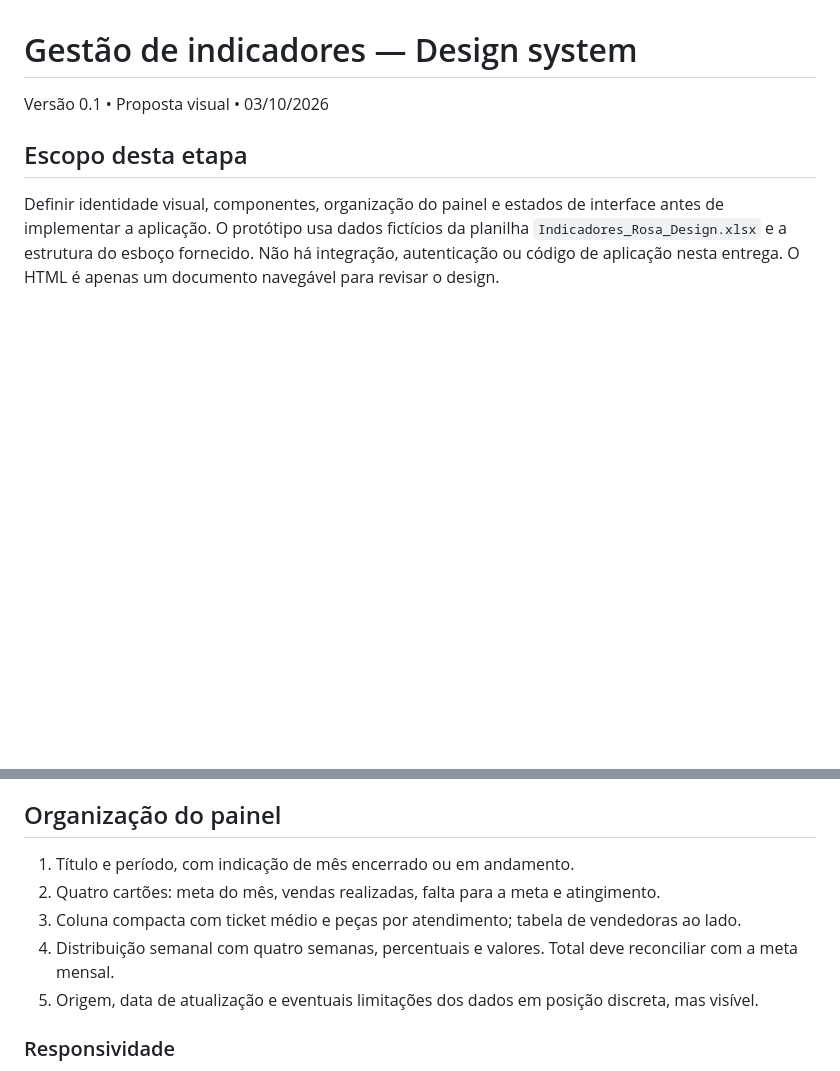
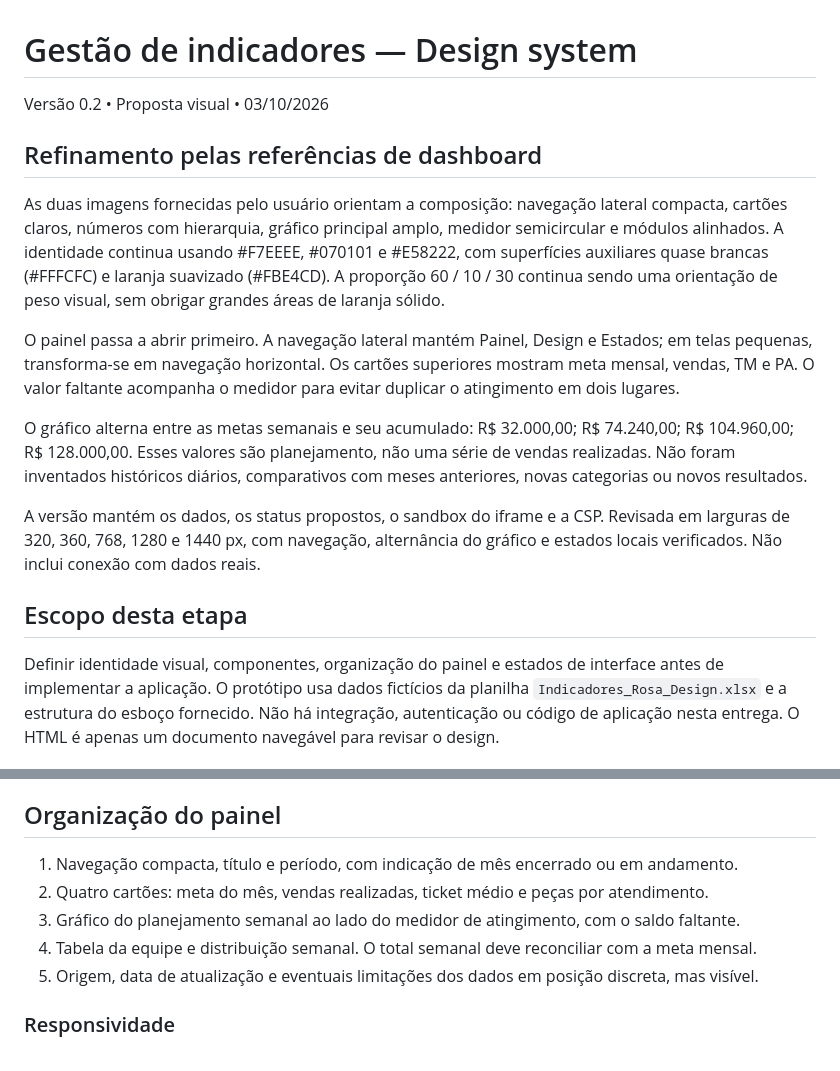
Before and after one commit to washingtonolv/gestao-de-indicadores, a Markdown page: design/DESIGN_SYSTEM.md, 2 parts joined by grey strips. GitHub-like rendering; blank space fills up the shorter version.

Commit message:
Refine dashboard composition from visual references

```diff
--- a/design/DESIGN_SYSTEM.md
+++ b/design/DESIGN_SYSTEM.md
@@ -1,6 +1,16 @@
 # Gestão de indicadores — Design system
 
-Versão 0.1 • Proposta visual • 03/10/2026
+Versão 0.2 • Proposta visual • 03/10/2026
+
+## Refinamento pelas referências de dashboard
+
+As duas imagens fornecidas pelo usuário orientam a composição: navegação lateral compacta, cartões claros, números com hierarquia, gráfico principal amplo, medidor semicircular e módulos alinhados. A identidade continua usando #F7EEEE, #070101 e #E58222, com superfícies auxiliares quase brancas (#FFFCFC) e laranja suavizado (#FBE4CD). A proporção 60 / 10 / 30 continua sendo uma orientação de peso visual, sem obrigar grandes áreas de laranja sólido.
+
+O painel passa a abrir primeiro. A navegação lateral mantém Painel, Design e Estados; em telas pequenas, transforma-se em navegação horizontal. Os cartões superiores mostram meta mensal, vendas, TM e PA. O valor faltante acompanha o medidor para evitar duplicar o atingimento em dois lugares.
+
+O gráfico alterna entre as metas semanais e seu acumulado: R$ 32.000,00; R$ 74.240,00; R$ 104.960,00; R$ 128.000,00. Esses valores são planejamento, não uma série de vendas realizadas. Não foram inventados históricos diários, comparativos com meses anteriores, novas categorias ou novos resultados.
+
+A versão mantém os dados, os status propostos, o sandbox do iframe e a CSP. Revisada em larguras de 320, 360, 768, 1280 e 1440 px, com navegação, alternância do gráfico e estados locais verificados. Não inclui conexão com dados reais.
 
 ## Escopo desta etapa
 
@@ -46,10 +56,10 @@ Não colocar texto sobre vermelho ou verde escuros. Usar texto preto profundo so
 
 ## Organização do painel
 
-1. Título e período, com indicação de mês encerrado ou em andamento.
-2. Quatro cartões: meta do mês, vendas realizadas, falta para a meta e atingimento.
-3. Coluna compacta com ticket médio e peças por atendimento; tabela de vendedoras ao lado.
-4. Distribuição semanal com quatro semanas, percentuais e valores. Total deve reconciliar com a meta mensal.
+1. Navegação compacta, título e período, com indicação de mês encerrado ou em andamento.
+2. Quatro cartões: meta do mês, vendas realizadas, ticket médio e peças por atendimento.
+3. Gráfico do planejamento semanal ao lado do medidor de atingimento, com o saldo faltante.
+4. Tabela da equipe e distribuição semanal. O total semanal deve reconciliar com a meta mensal.
 5. Origem, data de atualização e eventuais limitações dos dados em posição discreta, mas visível.
 
 ### Responsividade
```
Also changed, not shown: README.md (+2 -0 lines), design/preview-painel.png, 1 other file.
